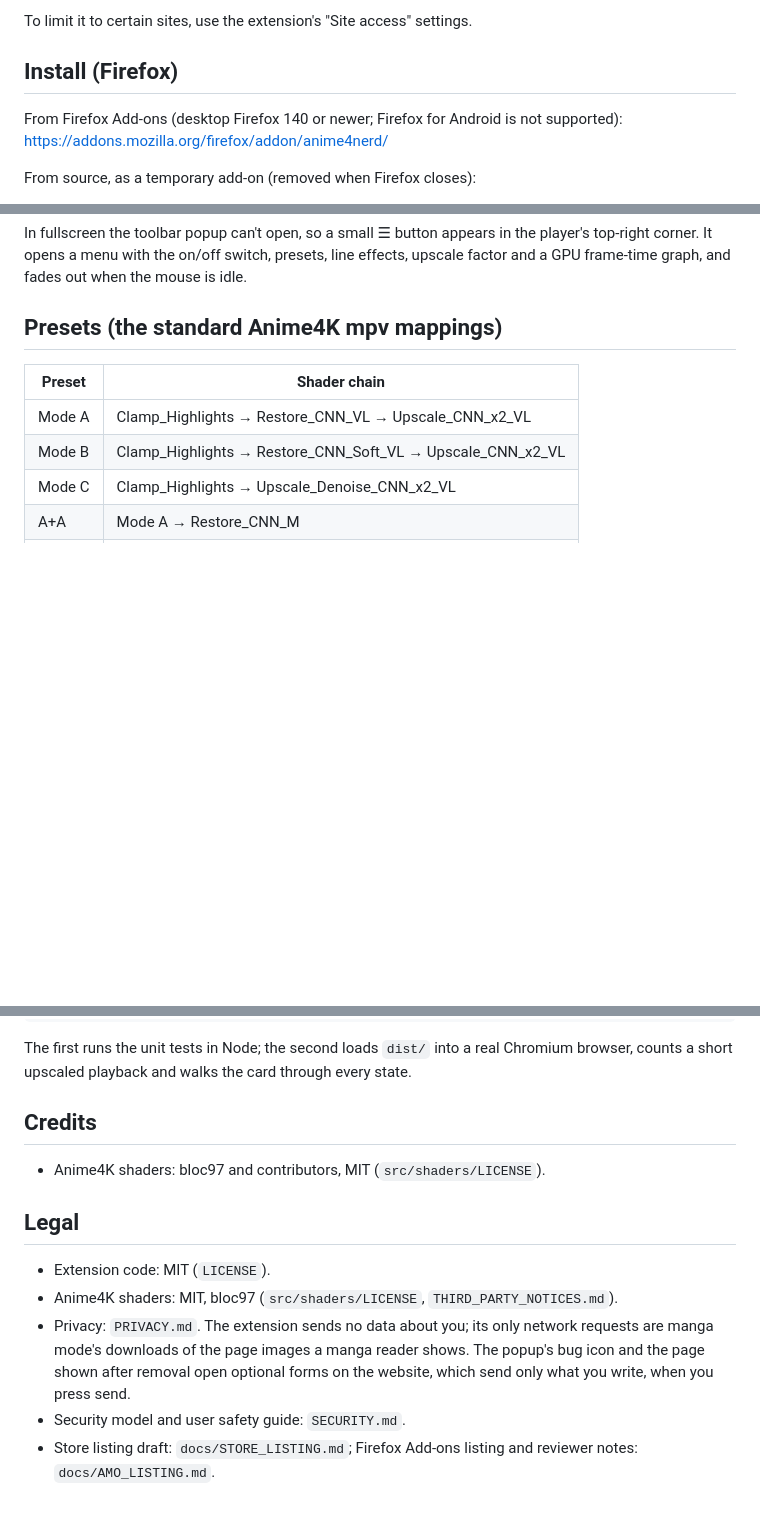
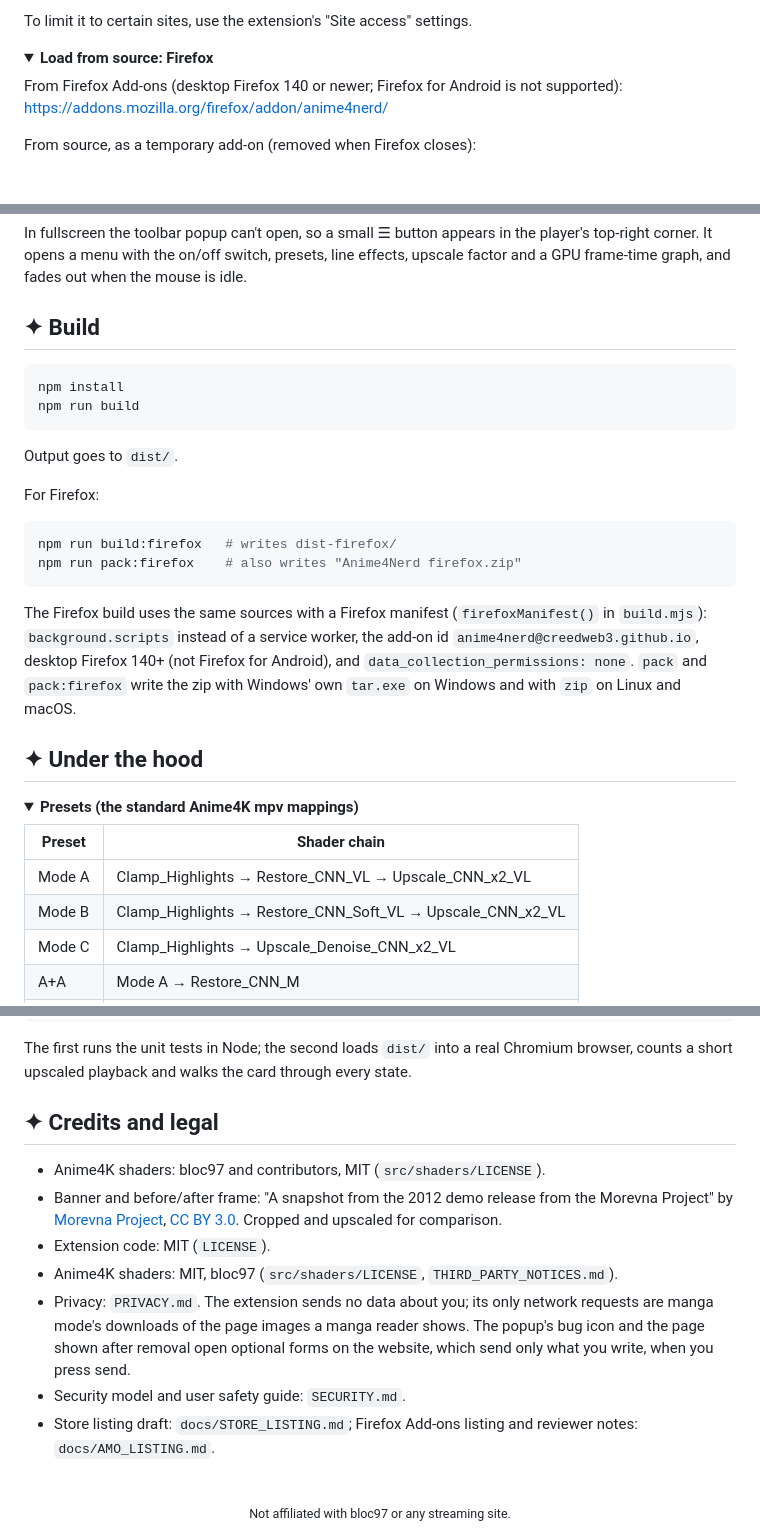
Before and after one commit to creedweb3/anime4nerd, a Markdown page: README.md, 3 parts joined by grey strips. Rendered like a GitHub page; folded sections open; blank space fills up the shorter version.

````diff
--- a/README.md
+++ b/README.md
@@ -48,7 +78,10 @@ From source:
 
 To limit it to certain sites, use the extension's "Site access" settings.
 
-## Install (Firefox)
+</details>
+
+<details>
+<summary><b>Load from source: Firefox</b></summary>
 
 From Firefox Add-ons (desktop Firefox 140 or newer; Firefox for Android is not
 supported):
@@ -77,7 +110,35 @@ player's top-right corner. It opens a menu with the on/off switch, presets,
 line effects, upscale factor and a GPU frame-time graph, and fades out when the
 mouse is idle.
 
-## Presets (the standard Anime4K mpv mappings)
+</details>
+
+## ✦ Build
+
+```bash
+npm install
+npm run build
+```
+
+Output goes to `dist/`.
+
+For Firefox:
+
+```bash
+npm run build:firefox   # writes dist-firefox/
+npm run pack:firefox    # also writes "Anime4Nerd firefox.zip"
+```
+
+The Firefox build uses the same sources with a Firefox manifest
+(`firefoxManifest()` in `build.mjs`): `background.scripts` instead of a service
+worker, the add-on id `anime4nerd@creedweb3.github.io`, desktop Firefox 140+
+(not Firefox for Android), and `data_collection_permissions: none`. `pack` and
+`pack:firefox` write the zip with Windows' own `tar.exe` on Windows and with
+`zip` on Linux and macOS.
+
+## ✦ Under the hood
+
+<details>
+<summary><b>Presets (the standard Anime4K mpv mappings)</b></summary>
 
 | Preset | Shader chain |
 |---|---|
@@ -248,15 +335,17 @@ The first runs the unit tests in Node; the second loads `dist/` into a real
 Chromium browser, counts a short upscaled playback and walks the card through
 every state.
 
-## Credits
+</details>
+
+## ✦ Credits and legal
 
 - Anime4K shaders: bloc97 and contributors, MIT (`src/shaders/LICENSE`).
-
-## Legal
-
+- Banner and before/after frame: "A snapshot from the 2012 demo release from the Morevna Project" by [Morevna Project](https://morevnaproject.org), [CC BY 3.0](https://creativecommons.org/licenses/by/3.0/). Cropped and upscaled for comparison.
 - Extension code: MIT (`LICENSE`).
 - Anime4K shaders: MIT, bloc97 (`src/shaders/LICENSE`, `THIRD_PARTY_NOTICES.md`).
 - Privacy: `PRIVACY.md`. The extension sends no data about you; its only network requests are manga mode's downloads of the page images a manga reader shows. The popup's bug icon and the page shown after removal open optional forms on the website, which send only what you write, when you press send.
 - Security model and user safety guide: `SECURITY.md`.
 - Store listing draft: `docs/STORE_LISTING.md`; Firefox Add-ons listing and
   reviewer notes: `docs/AMO_LISTING.md`.
+
+<div align="center"><br><sub>Not affiliated with bloc97 or any streaming site.</sub></div>
````
Also changed, not shown: other parts of README.md (+86 -30 lines), docs/readme/banner.png (added), 1 other file.
